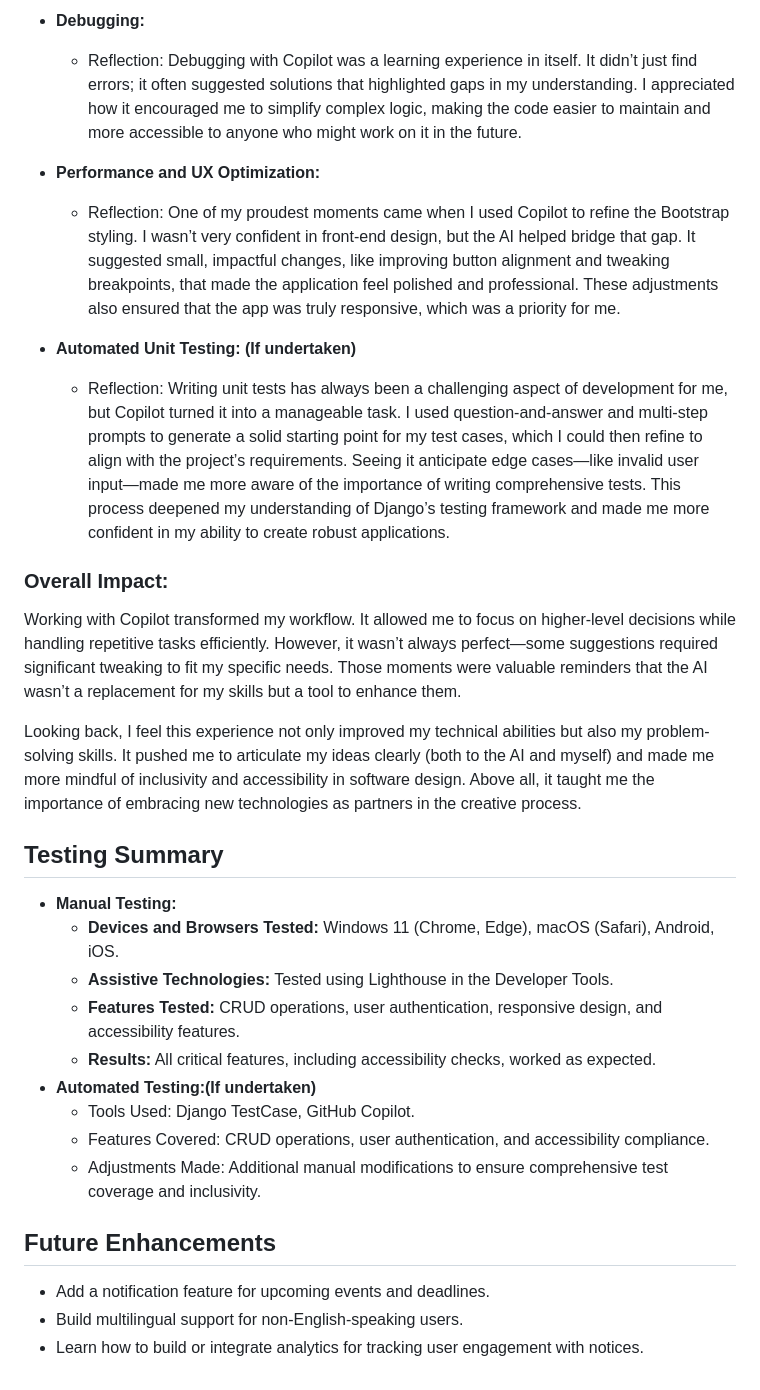
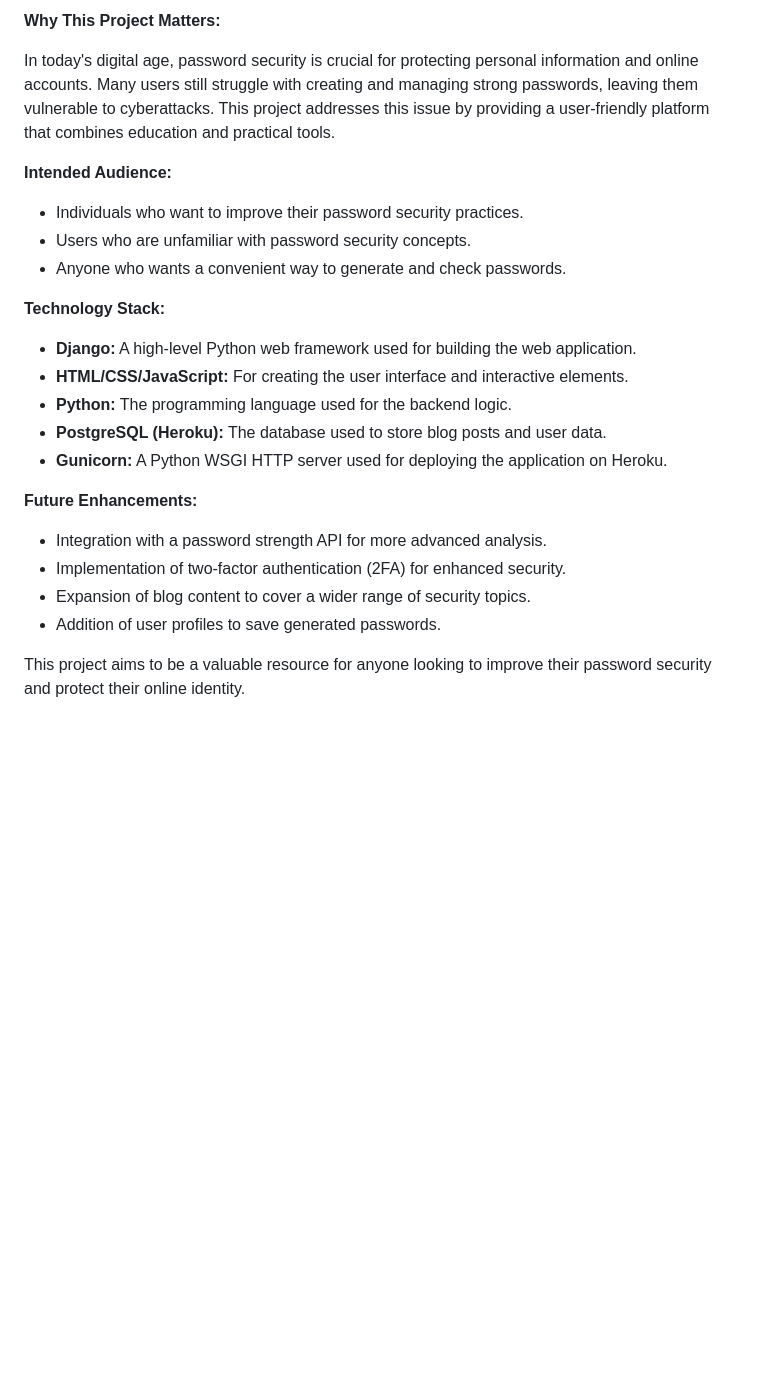
Before and after one commit to Rayyanfr1/PassProtected_Final_2, a Markdown page: README.md, the part around the change printed below. GitHub-like rendering; blank space fills up the shorter version.

```diff
--- a/README.md
+++ b/README.md
@@ -47,31 +31,27 @@ Throughout this project, I relied on GitHub Copilot to streamline development an
 
-- **Debugging:**
-  - Reflection: Debugging with Copilot was a learning experience in itself. It didn’t just find errors; it often suggested solutions that highlighted gaps in my understanding. I appreciated how it encouraged me to simplify complex logic, making the code easier to maintain and more accessible to anyone who might work on it in the future.
+**Why This Project Matters:**
 
-- **Performance and UX Optimization:**
-  - Reflection: One of my proudest moments came when I used Copilot to refine the Bootstrap styling. I wasn’t very confident in front-end design, but the AI helped bridge that gap. It suggested small, impactful changes, like improving button alignment and tweaking breakpoints, that made the application feel polished and professional. These adjustments also ensured that the app was truly responsive, which was a priority for me.
+In today's digital age, password security is crucial for protecting personal information and online accounts. Many users still struggle with creating and managing strong passwords, leaving them vulnerable to cyberattacks. This project addresses this issue by providing a user-friendly platform that combines education and practical tools.
 
-- **Automated Unit Testing: (If undertaken)**
-  - Reflection: Writing unit tests has always been a challenging aspect of development for me, but Copilot turned it into a manageable task. I used question-and-answer and multi-step prompts to generate a solid starting point for my test cases, which I could then refine to align with the project’s requirements. Seeing it anticipate edge cases—like invalid user input—made me more aware of the importance of writing comprehensive tests. This process deepened my understanding of Django’s testing framework and made me more confident in my ability to create robust applications.
+**Intended Audience:**
 
-### Overall Impact:
-Working with Copilot transformed my workflow. It allowed me to focus on higher-level decisions while handling repetitive tasks efficiently. However, it wasn’t always perfect—some suggestions required significant tweaking to fit my specific needs. Those moments were valuable reminders that the AI wasn’t a replacement for my skills but a tool to enhance them.
+* Individuals who want to improve their password security practices.
+* Users who are unfamiliar with password security concepts.
+* Anyone who wants a convenient way to generate and check passwords.
 
-Looking back, I feel this experience not only improved my technical abilities but also my problem-solving skills. It pushed me to articulate my ideas clearly (both to the AI and myself) and made me more mindful of inclusivity and accessibility in software design. Above all, it taught me the importance of embracing new technologies as partners in the creative process.
+**Technology Stack:**
 
+* **Django:** A high-level Python web framework used for building the web application.
+* **HTML/CSS/JavaScript:** For creating the user interface and interactive elements.
+* **Python:** The programming language used for the backend logic.
+* **PostgreSQL (Heroku):** The database used to store blog posts and user data.
+* **Gunicorn:** A Python WSGI HTTP server used for deploying the application on Heroku.
 
-## Testing Summary
-- **Manual Testing:**
-  - **Devices and Browsers Tested:** Windows 11 (Chrome, Edge), macOS (Safari), Android, iOS.
-  - **Assistive Technologies:** Tested using Lighthouse in the Developer Tools.
-  - **Features Tested:** CRUD operations, user authentication, responsive design, and accessibility features.
-  - **Results:** All critical features, including accessibility checks, worked as expected.
-- **Automated Testing:(If undertaken)**
-  - Tools Used: Django TestCase, GitHub Copilot.
-  - Features Covered: CRUD operations, user authentication, and accessibility compliance.
-  - Adjustments Made: Additional manual modifications to ensure comprehensive test coverage and inclusivity.
+**Future Enhancements:**
 
-## Future Enhancements
-- Add a notification feature for upcoming events and deadlines.
-- Build multilingual support for non-English-speaking users.
-- Learn how to build or integrate analytics for tracking user engagement with notices.
+* Integration with a password strength API for more advanced analysis.
+* Implementation of two-factor authentication (2FA) for enhanced security.
+* Expansion of blog content to cover a wider range of security topics.
+* Addition of user profiles to save generated passwords.
+
+This project aims to be a valuable resource for anyone looking to improve their password security and protect their online identity.
```
Also changed, not shown: other parts of README.md (+22 -38 lines).
